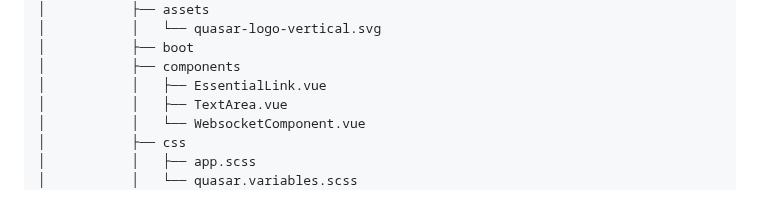
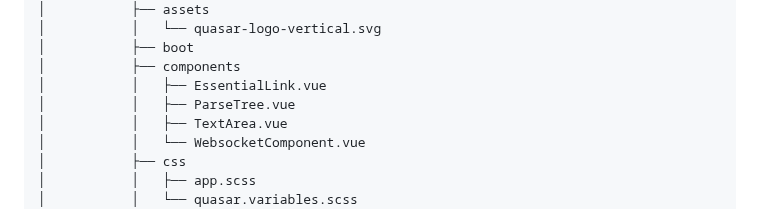
Before and after one commit to 0857boy/PL_Visualization, a Markdown page: README.md, the part around the change. Rendered like a GitHub page.

Commit message:
Update README with project structure changes
---
+++
@@ -1,5 +1,3 @@
-
-
 ├── IMGS
 │   ├── PL_Visualization_flowchart.png
 │   └── XMIND.png
@@ -51,6 +49,7 @@
 │           ├── boot
 │           ├── components
 │           │   ├── EssentialLink.vue
+│           │   ├── ParseTree.vue
 │           │   ├── TextArea.vue
 │           │   └── WebsocketComponent.vue
 │           ├── css

```diff
--- a/README.md
+++ b/README.md
@@ -111,6 +111,7 @@
 │           ├── boot
 │           ├── components
 │           │   ├── EssentialLink.vue
+│           │   ├── ParseTree.vue
 │           │   ├── TextArea.vue
 │           │   └── WebsocketComponent.vue
 │           ├── css
```
